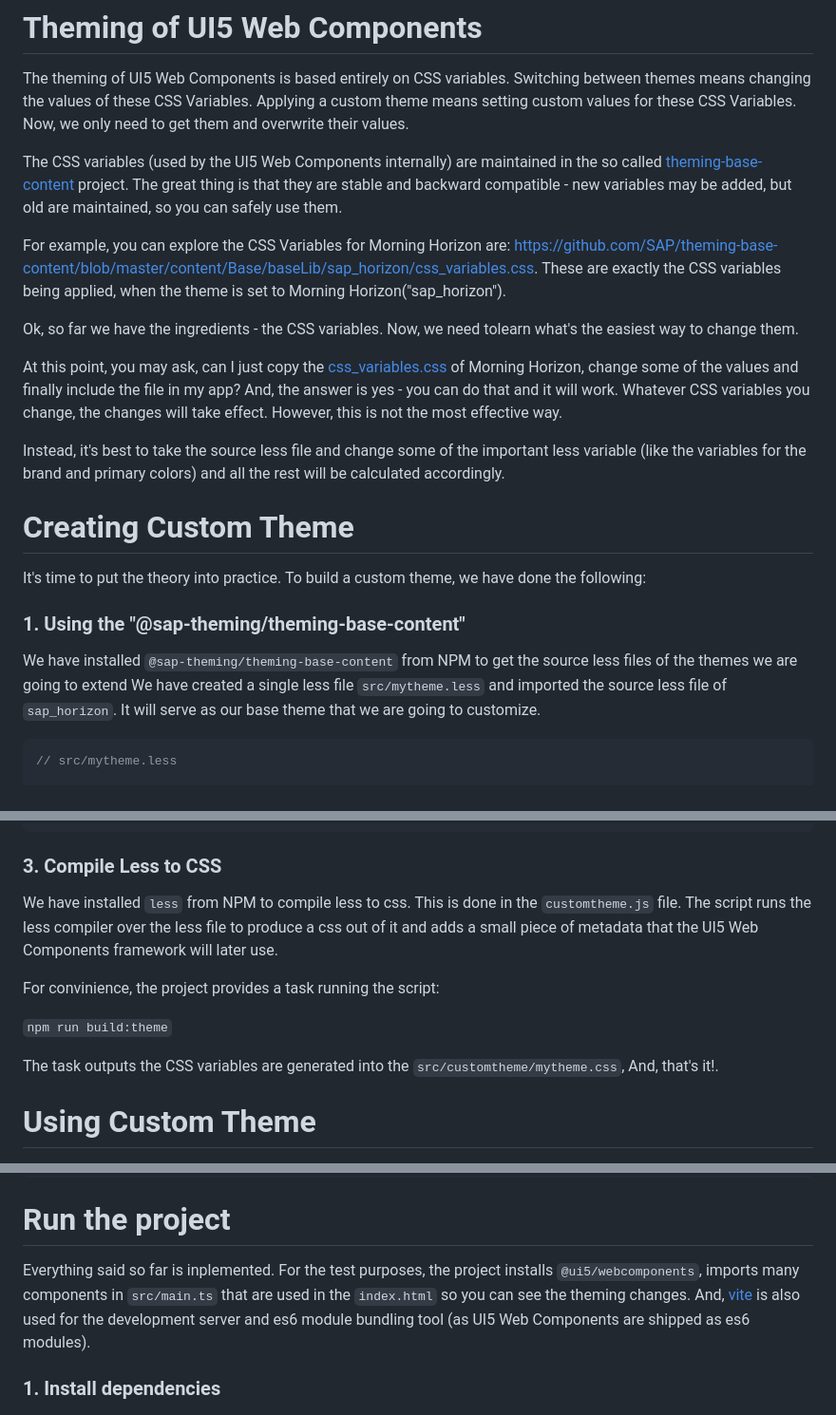
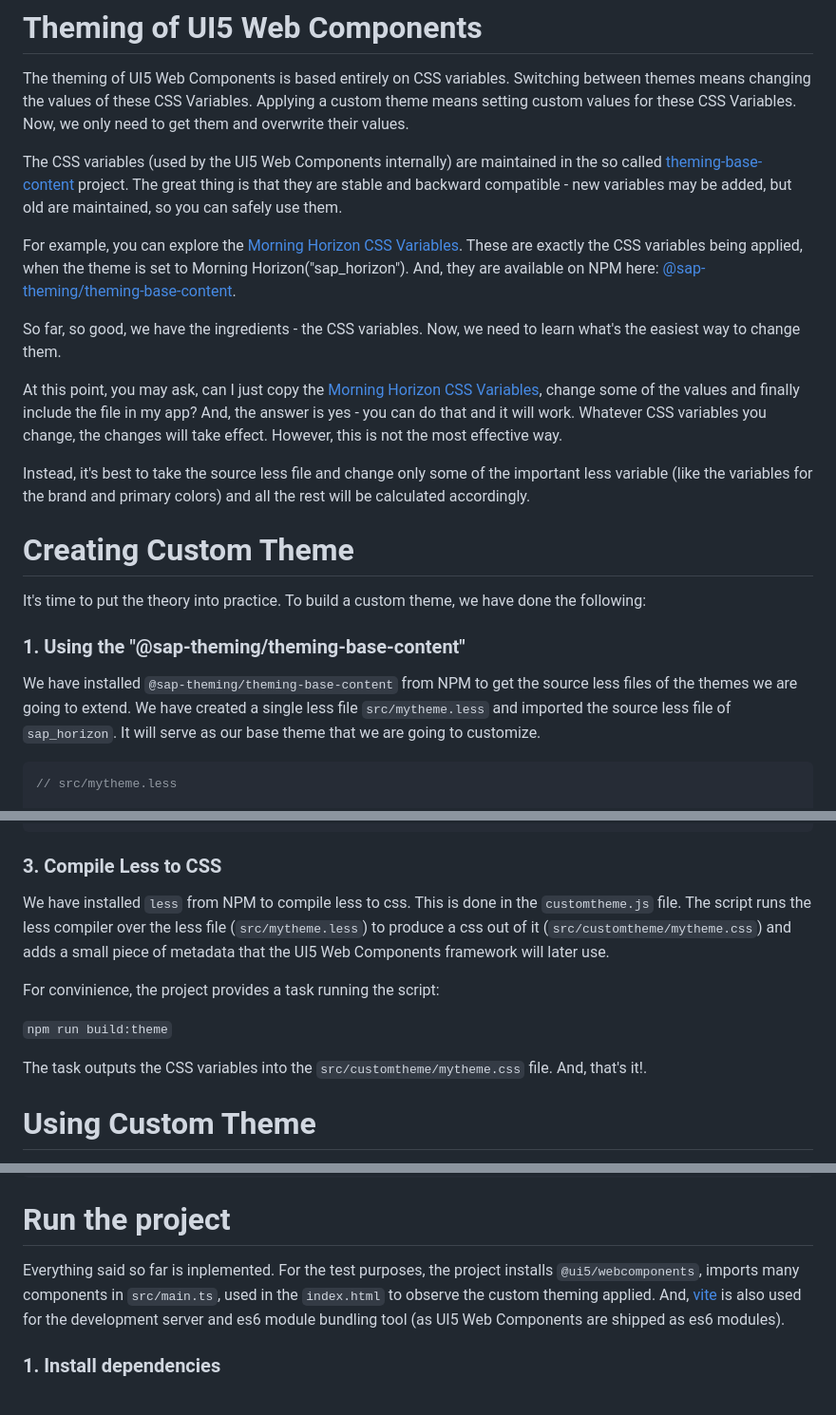
Before and after one commit to ilhan007/ui5-webcomponents-custom-theme, a Markdown page: README.md, 3 parts joined by grey strips. Shown at 95% size. Drawn GitHub-style.

```diff
--- a/README.md
+++ b/README.md
@@ -13,16 +13,17 @@ Applying a custom theme means setting custom values for these CSS Variables. Now
 The CSS variables (used by the UI5 Web Components internally) are maintained in the so called [theming-base-content](https://github.com/SAP/theming-base-content) project.
 The great thing is that they are stable and backward compatible - new variables may be added, but old are maintained, so you can safely use them.
 
-For example, you can explore the CSS Variables for Morning Horizon are: https://github.com/SAP/theming-base-content/blob/master/content/Base/baseLib/sap_horizon/css_variables.css.
+For example, you can explore the [Morning Horizon CSS Variables](https://github.com/SAP/theming-base-content/blob/master/content/Base/baseLib/sap_horizon/css_variables.css).
 These are exactly the CSS variables being applied, when the theme is set to Morning Horizon("sap_horizon").
+And, they are available on NPM here: [@sap-theming/theming-base-content](https://www.npmjs.com/package/@sap-theming/theming-base-content).
 
-Ok, so far we have the ingredients - the CSS variables. Now, we need tolearn what's the easiest way to change them.
+So far, so good, we have the ingredients - the CSS variables. Now, we need to learn what's the easiest way to change them.
 
-At this point, you may ask, can I just copy the [css_variables.css](https://github.com/SAP/theming-base-content/blob/master/content/Base/baseLib/sap_horizon/css_variables.css) of Morning Horizon,
+At this point, you may ask, can I just copy the [Morning Horizon CSS Variables](https://github.com/SAP/theming-base-content/blob/master/content/Base/baseLib/sap_horizon/css_variables.css),
 change some of the values and finally include the file in my app? And, the answer is yes - you can do that and it will work.
 Whatever CSS variables you change, the changes will take effect. However, this is not the most effective way.
 
-Instead, it's best to take the source less file and change some of the important less variable (like the variables for the brand and primary colors)
+Instead, it's best to take the source less file and change only some of the important less variable (like the variables for the brand and primary colors)
 and all the rest will be calculated accordingly.
 
 # Creating Custom Theme
@@ -30,7 +31,7 @@ It's time to put the theory into practice. To build a custom theme, we have done
 
 ### 1. Using the "@sap-theming/theming-base-content"
 
-We have installed `@sap-theming/theming-base-content` from NPM to get the source less files of the themes we are going to extend
+We have installed `@sap-theming/theming-base-content` from NPM to get the source less files of the themes we are going to extend.
 We have created a single less file `src/mytheme.less` and imported the source less file of `sap_horizon`.
 It will serve as our base theme that we are going to customize.
 
@@ -55,14 +56,14 @@ However, we mostly recommend changing the main ones `sapPrimary1` - `sapPrimary7
 ### 3. Compile Less to CSS
 We have installed `less` from NPM to compile less to css.
 This is done in the `customtheme.js` file.
-The script runs the less compiler over the less file to produce a css out of it
+The script runs the less compiler over the less file (`src/mytheme.less`) to produce a css out of it (`src/customtheme/mytheme.css`)
 and adds a small piece of metadata that the UI5 Web Components framework will later use.
 
 For convinience, the project provides a task running the script:
 
 `npm run build:theme`
 
-The task outputs the CSS variables are generated into the `src/customtheme/mytheme.css`,
+The task outputs the CSS variables into the `src/customtheme/mytheme.css` file.
 And, that's it!.
 
 # Using Custom Theme
@@ -82,7 +83,7 @@ setTheme("mytheme");
 
 # Run the project
 Everything said so far is inplemented.
-For the test purposes, the project installs `@ui5/webcomponents`, imports many components in `src/main.ts` that are used in the `index.html` so you can see the theming changes.
+For the test purposes, the project installs `@ui5/webcomponents`, imports many components in `src/main.ts`, used in the `index.html` to observe the custom theming applied.
 And, [vite](https://vitejs.dev/) is also used for the development server and es6 module bundling tool (as UI5 Web Components are shipped as es6 modules).
 
 
```
